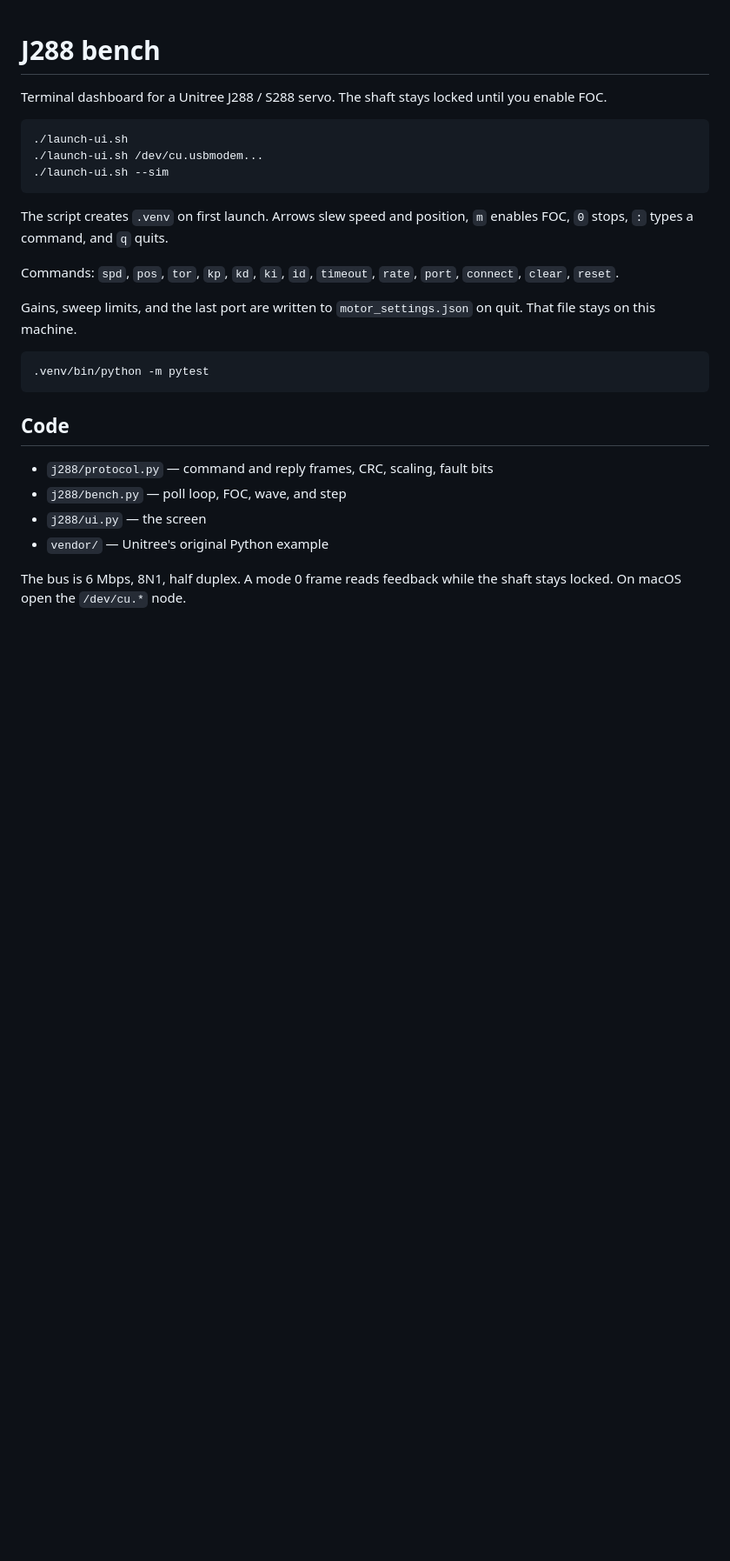
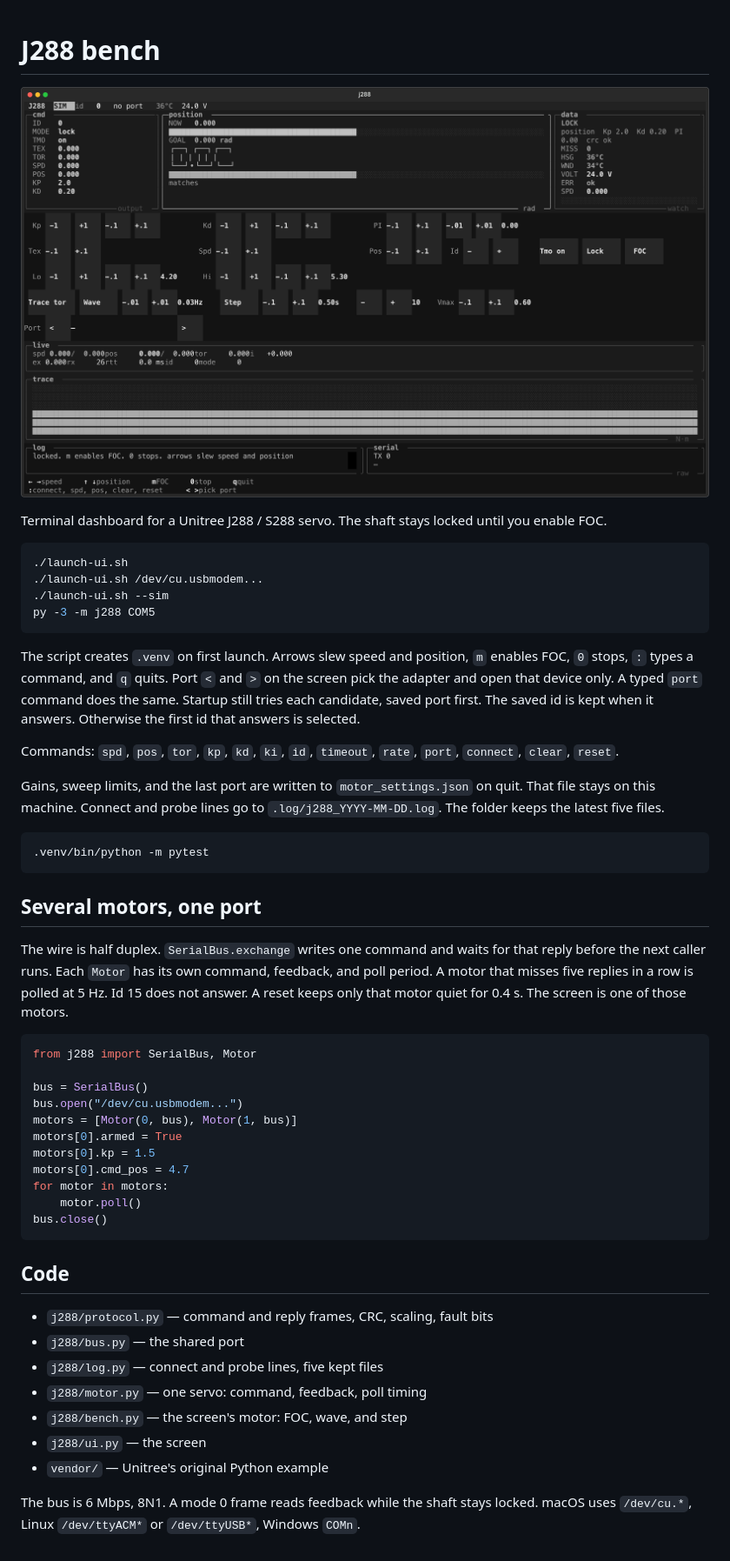
Before and after one commit to hychowah/unitree-j288, a Markdown page: README.md, the part around the change. Shown at 87% size. Drawn GitHub-style; pictures changed too: docs/bench.png (added); blank space fills up the shorter version.

````diff
--- a/README.md
+++ b/README.md
@@ -1,4 +1,6 @@
 # J288 bench
+
+![Bench](docs/bench.png)
 
 Terminal dashboard for a Unitree J288 / S288 servo. The shaft stays locked until you enable FOC.
 
@@ -6,23 +8,45 @@ Terminal dashboard for a Unitree J288 / S288 servo. The shaft stays locked until
 ./launch-ui.sh
 ./launch-ui.sh /dev/cu.usbmodem...
 ./launch-ui.sh --sim
+py -3 -m j288 COM5
 ```
 
-The script creates `.venv` on first launch. Arrows slew speed and position, `m` enables FOC, `0` stops, `:` types a command, and `q` quits.
+The script creates `.venv` on first launch. Arrows slew speed and position, `m` enables FOC, `0` stops, `:` types a command, and `q` quits. Port `<` and `>` on the screen pick the adapter and open that device only. A typed `port` command does the same. Startup still tries each candidate, saved port first. The saved id is kept when it answers. Otherwise the first id that answers is selected.
 
 Commands: `spd`, `pos`, `tor`, `kp`, `kd`, `ki`, `id`, `timeout`, `rate`, `port`, `connect`, `clear`, `reset`.
 
-Gains, sweep limits, and the last port are written to `motor_settings.json` on quit. That file stays on this machine.
+Gains, sweep limits, and the last port are written to `motor_settings.json` on quit. That file stays on this machine. Connect and probe lines go to `.log/j288_YYYY-MM-DD.log`. The folder keeps the latest five files.
 
 ```bash
 .venv/bin/python -m pytest
 ```
 
+## Several motors, one port
+
+The wire is half duplex. `SerialBus.exchange` writes one command and waits for that reply before the next caller runs. Each `Motor` has its own command, feedback, and poll period. A motor that misses five replies in a row is polled at 5 Hz. Id 15 does not answer. A reset keeps only that motor quiet for 0.4 s. The screen is one of those motors.
+
+```python
+from j288 import SerialBus, Motor
+
+bus = SerialBus()
+bus.open("/dev/cu.usbmodem...")
+motors = [Motor(0, bus), Motor(1, bus)]
+motors[0].armed = True
+motors[0].kp = 1.5
+motors[0].cmd_pos = 4.7
+for motor in motors:
+    motor.poll()
+bus.close()
+```
+
 ## Code
 
 - `j288/protocol.py` — command and reply frames, CRC, scaling, fault bits
-- `j288/bench.py` — poll loop, FOC, wave, and step
+- `j288/bus.py` — the shared port
+- `j288/log.py` — connect and probe lines, five kept files
+- `j288/motor.py` — one servo: command, feedback, poll timing
+- `j288/bench.py` — the screen's motor: FOC, wave, and step
 - `j288/ui.py` — the screen
 - `vendor/` — Unitree's original Python example
 
-The bus is 6 Mbps, 8N1, half duplex. A mode 0 frame reads feedback while the shaft stays locked. On macOS open the `/dev/cu.*` node.
+The bus is 6 Mbps, 8N1. A mode 0 frame reads feedback while the shaft stays locked. macOS uses `/dev/cu.*`, Linux `/dev/ttyACM*` or `/dev/ttyUSB*`, Windows `COMn`.
````
Also changed, not shown: 11 other files.
